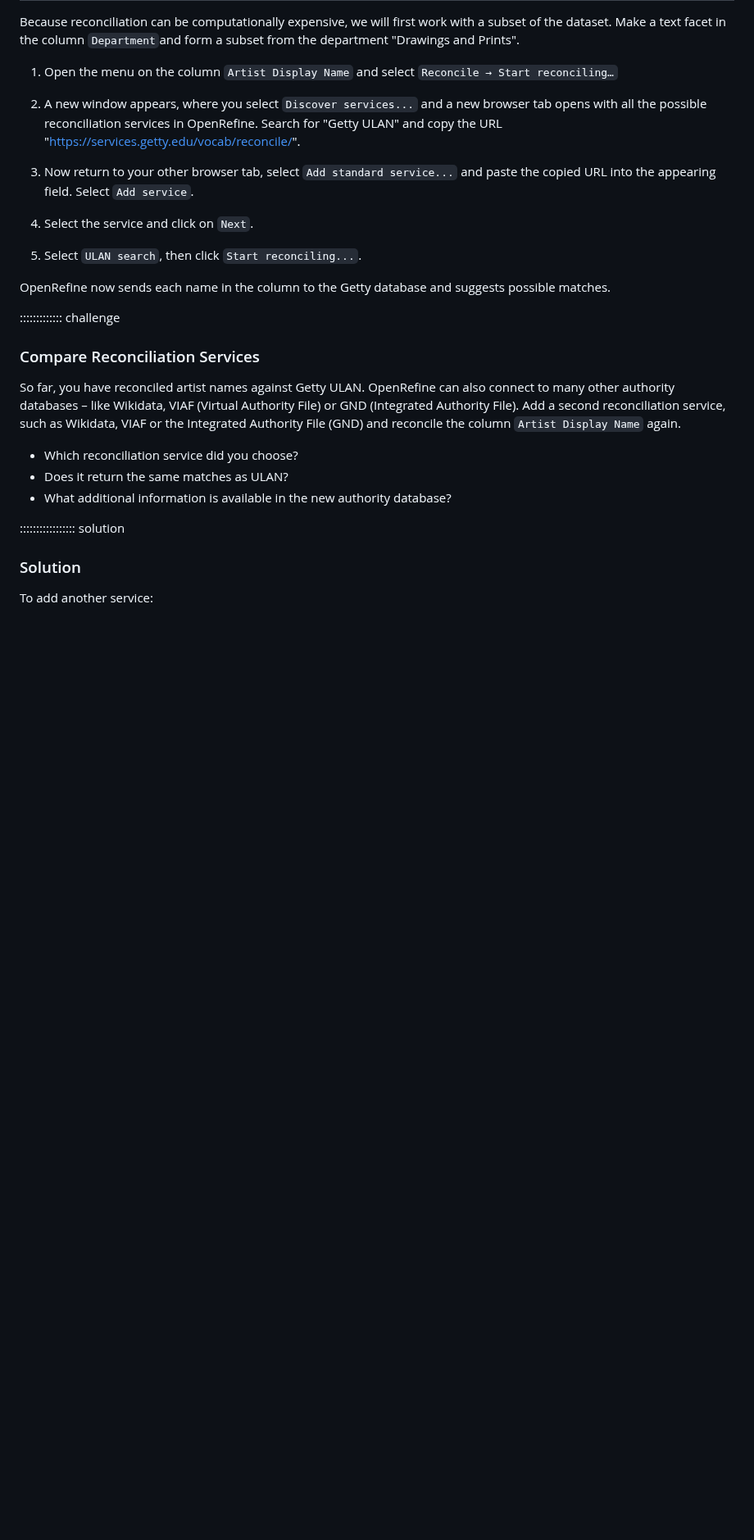
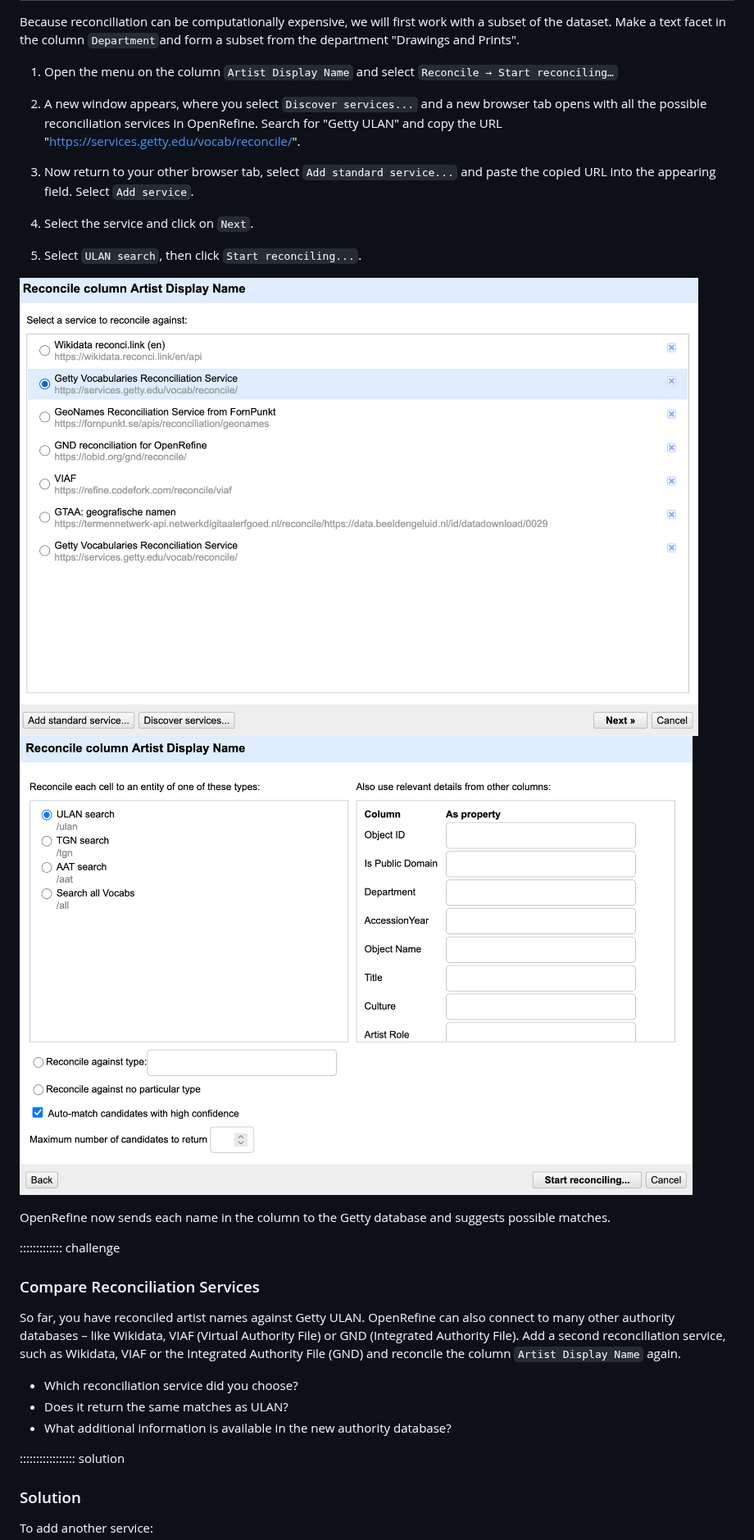
Before and after one commit to HERMES-DKZ/open-refine-humanities, a Markdown page: episodes/06-reconciling-data.md, the part around the change. Shown at 82% size. GitHub-like rendering; pictures changed too: episodes/fig/06_reconcile-services.png (added), episodes/fig/07_reconcile-getty.png (added); blank space fills up the shorter version.

Commit message:
Add screenshots

```diff
--- a/episodes/06-reconciling-data.md
+++ b/episodes/06-reconciling-data.md
@@ -73,6 +73,9 @@ Make a text facet in the column `Department`and form a subset from the departmen
 
 4. Select the service and click on `Next`.
 5. Select `ULAN search`, then click `Start reconciling...`.
+
+![Screenshot of the Reconciliation Service Window](fig/06_reconcile-services.png)
+![Screenshot of the Getty Reconciliation Service](fig/07_reconcile-getty.png)
 
 OpenRefine now sends each name in the column to the Getty database and suggests possible matches.
 
```
Also changed, not shown: episodes/04-custom-facets-and-grel.md (+1 -0 lines), episodes/07-exporting-data-and-cleaning-steps.md (+2 -8 lines), episodes/fig/08_reconcile-canidate-reviw.png (added), episodes/fig/09_export-workflow.png (added).
